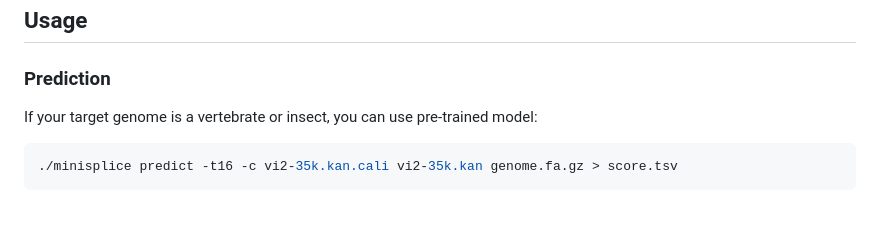
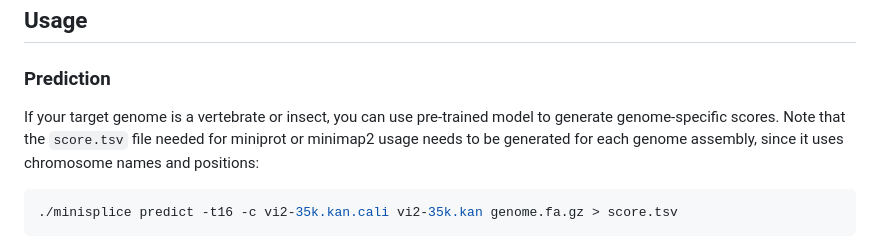
Before and after one commit to lh3/minisplice, a Markdown page: README.md, the part around the change. Drawn GitHub-style; blank space fills up the shorter version.

Commit message:
added a note in the docs to avoid my confusion on the transferrability across assemblies of model and score.tsv files

````diff
--- a/README.md
+++ b/README.md
@@ -47,7 +47,10 @@ works well for vertebrtes and insect.
 
 ### Prediction
 
-If your target genome is a vertebrate or insect, you can use pre-trained model:
+If your target genome is a vertebrate or insect, you can use pre-trained model to
+generate genome-specific scores. Note that the `score.tsv` file needed for miniprot
+or minimap2 usage needs to be generated for each genome assembly, since it uses
+chromosome names and positions:
 ```sh
 ./minisplice predict -t16 -c vi2-35k.kan.cali vi2-35k.kan genome.fa.gz > score.tsv
 ```
````
